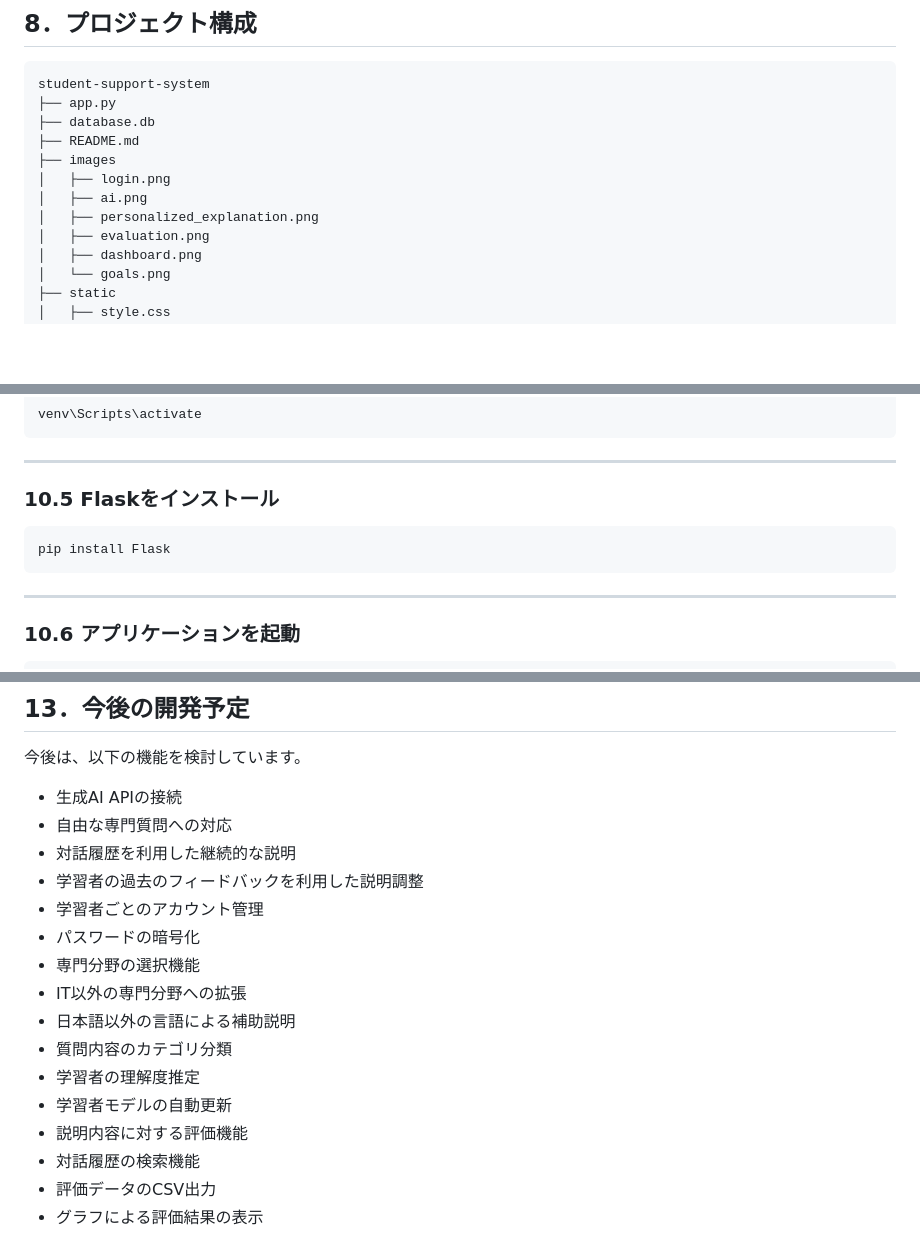
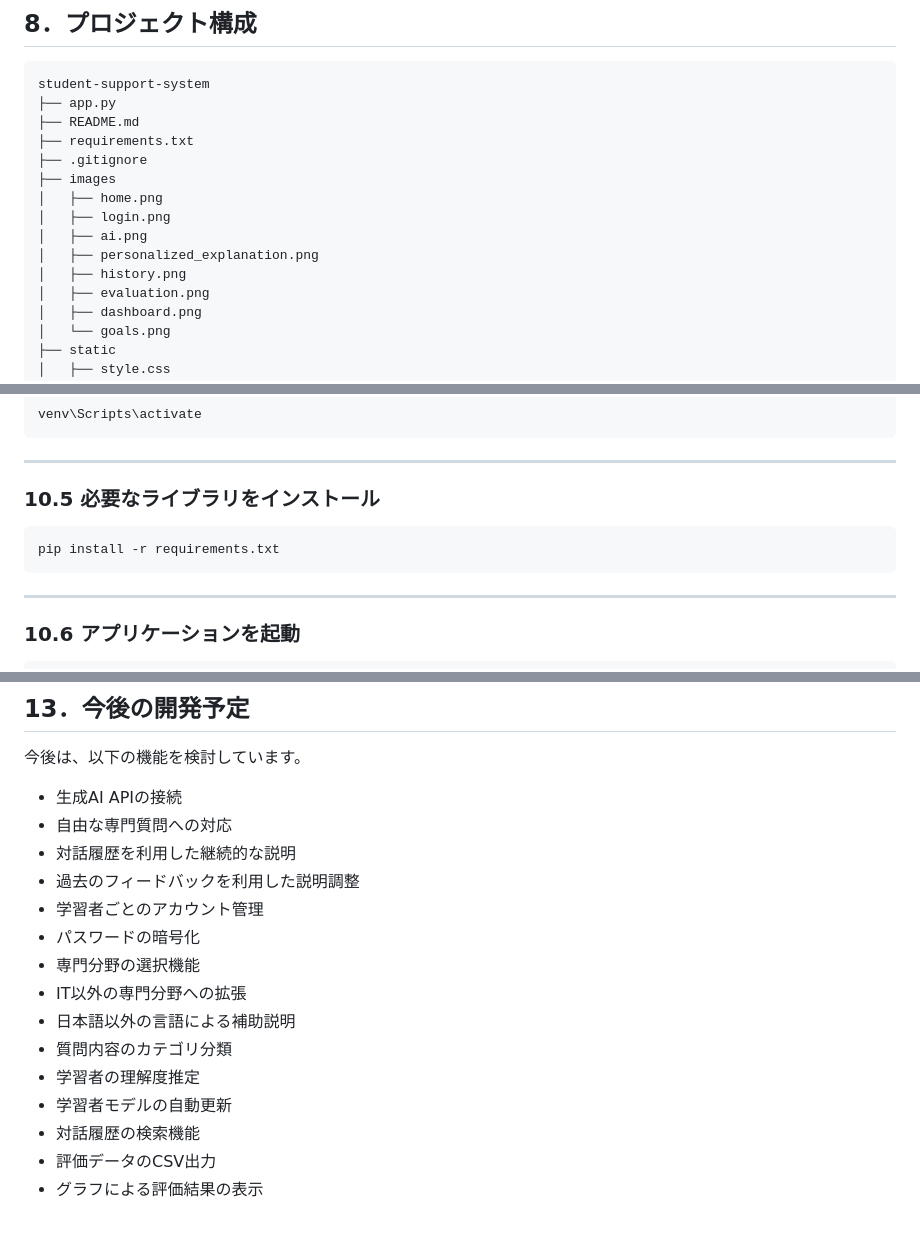
Before and after one commit to yalun1229/student-support-system, a Markdown page: README.md, 3 parts joined by grey strips. Rendered like a GitHub page; blank space fills up the shorter version.

````diff
--- a/README.md
+++ b/README.md
@@ -314,12 +334,15 @@ EduBridge AIは、留学生がIT分野の専門用語や授業内容を理解す
 ```text
 student-support-system
 ├── app.py
-├── database.db
 ├── README.md
+├── requirements.txt
+├── .gitignore
 ├── images
+│   ├── home.png
 │   ├── login.png
 │   ├── ai.png
 │   ├── personalized_explanation.png
+│   ├── history.png
 │   ├── evaluation.png
 │   ├── dashboard.png
 │   └── goals.png
@@ -449,10 +474,10 @@ venv\Scripts\activate
 
 ---
 
-### 10.5 Flaskをインストール
+### 10.5 必要なライブラリをインストール
 
 ```bash
-pip install Flask
+pip install -r requirements.txt
 ```
 
 ---
@@ -517,7 +542,7 @@ http://127.0.0.1:5000
 - 生成AI APIの接続
 - 自由な専門質問への対応
 - 対話履歴を利用した継続的な説明
-- 学習者の過去のフィードバックを利用した説明調整
+- 過去のフィードバックを利用した説明調整
 - 学習者ごとのアカウント管理
 - パスワードの暗号化
 - 専門分野の選択機能
@@ -526,7 +551,6 @@ http://127.0.0.1:5000
 - 質問内容のカテゴリ分類
 - 学習者の理解度推定
 - 学習者モデルの自動更新
-- 説明内容に対する評価機能
 - 対話履歴の検索機能
 - 評価データのCSV出力
 - グラフによる評価結果の表示
````
Also changed, not shown: other parts of README.md (+44 -20 lines).
